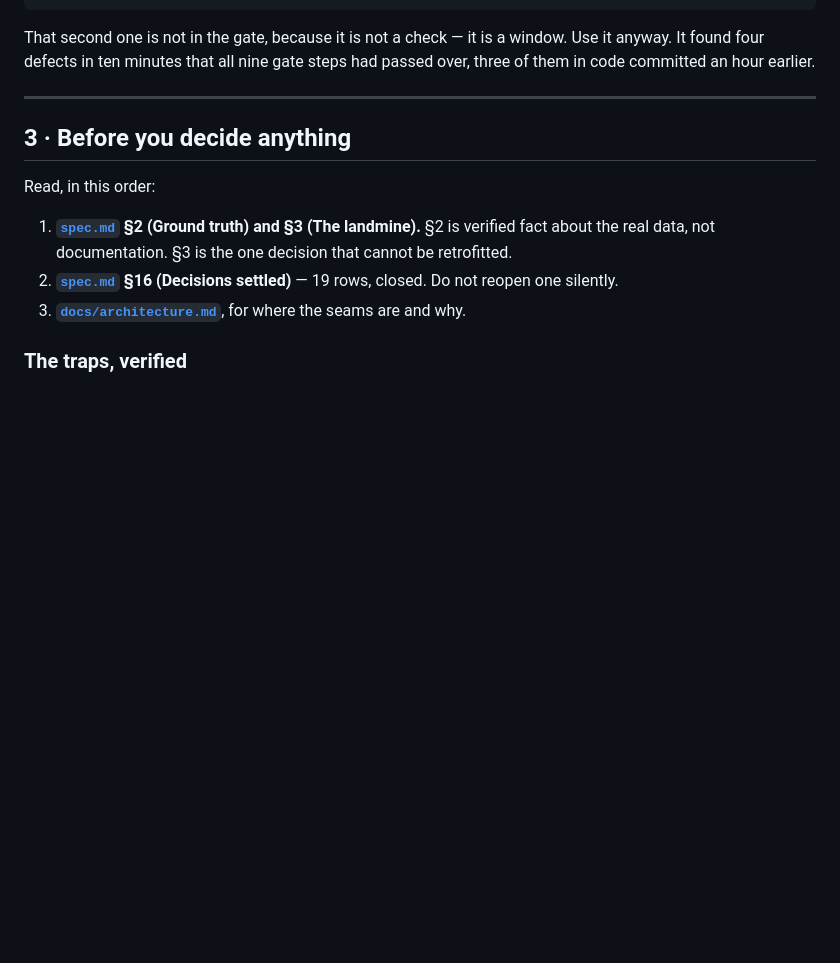
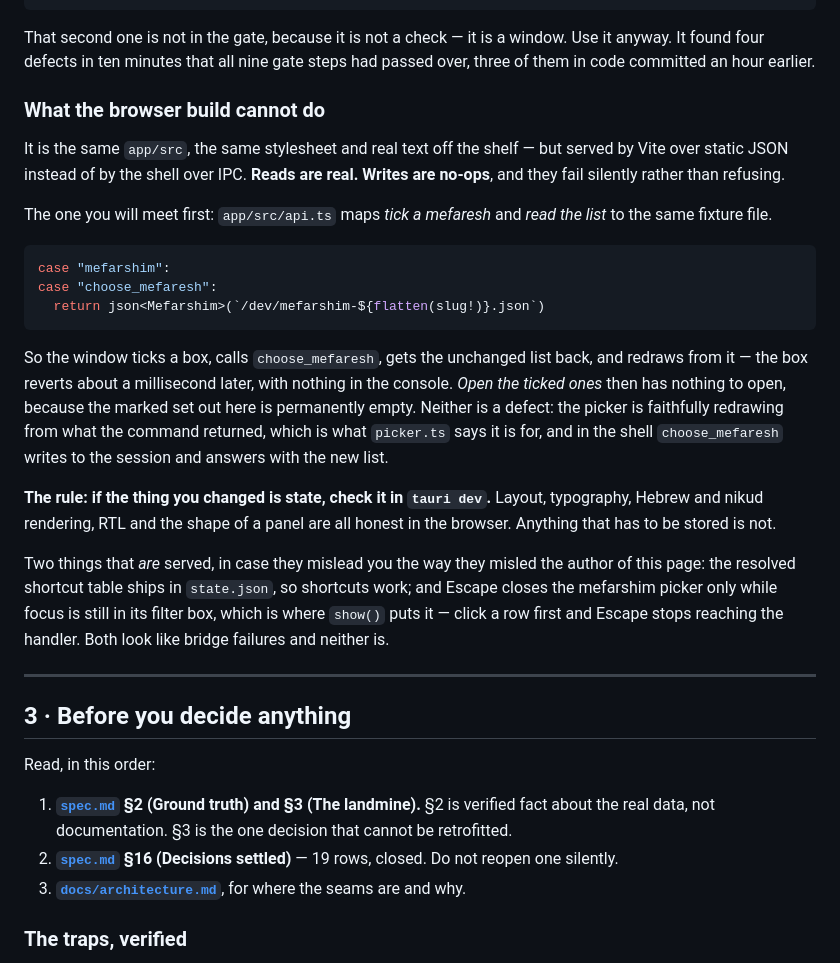
Before and after one commit to SYKhayyat/girsa, a Markdown page: CONTRIBUTING.md, the part around the change. Rendered like a GitHub page; blank space fills up the shorter version.

````diff
--- a/CONTRIBUTING.md
+++ b/CONTRIBUTING.md
@@ -94,6 +94,39 @@ npm --prefix app run dev
 That second one is not in the gate, because it is not a check — it is a window.
 Use it anyway. It found four defects in ten minutes that all nine gate steps had
 passed over, three of them in code committed an hour earlier.
+
+### What the browser build cannot do
+
+It is the same `app/src`, the same stylesheet and real text off the shelf — but
+served by Vite over static JSON instead of by the shell over IPC. **Reads are
+real. Writes are no-ops**, and they fail silently rather than refusing.
+
+The one you will meet first: `app/src/api.ts` maps *tick a mefaresh* and *read
+the list* to the same fixture file.
+
+```ts
+case "mefarshim":
+case "choose_mefaresh":
+  return json<Mefarshim>(`/dev/mefarshim-${flatten(slug!)}.json`)
+```
+
+So the window ticks a box, calls `choose_mefaresh`, gets the unchanged list back,
+and redraws from it — the box reverts about a millisecond later, with nothing in
+the console. *Open the ticked ones* then has nothing to open, because the marked
+set out here is permanently empty. Neither is a defect: the picker is faithfully
+redrawing from what the command returned, which is what `picker.ts` says it is
+for, and in the shell `choose_mefaresh` writes to the session and answers with the
+new list.
+
+**The rule: if the thing you changed is state, check it in `tauri dev`.** Layout,
+typography, Hebrew and nikud rendering, RTL and the shape of a panel are all
+honest in the browser. Anything that has to be stored is not.
+
+Two things that *are* served, in case they mislead you the way they misled the
+author of this page: the resolved shortcut table ships in `state.json`, so
+shortcuts work; and Escape closes the mefarshim picker only while focus is still
+in its filter box, which is where `show()` puts it — click a row first and Escape
+stops reaching the handler. Both look like bridge failures and neither is.
 
 ---
 
````
Also changed, not shown: docs/images/README.md (+10 -7 lines), docs/your-first-change.md (+32 -0 lines).
